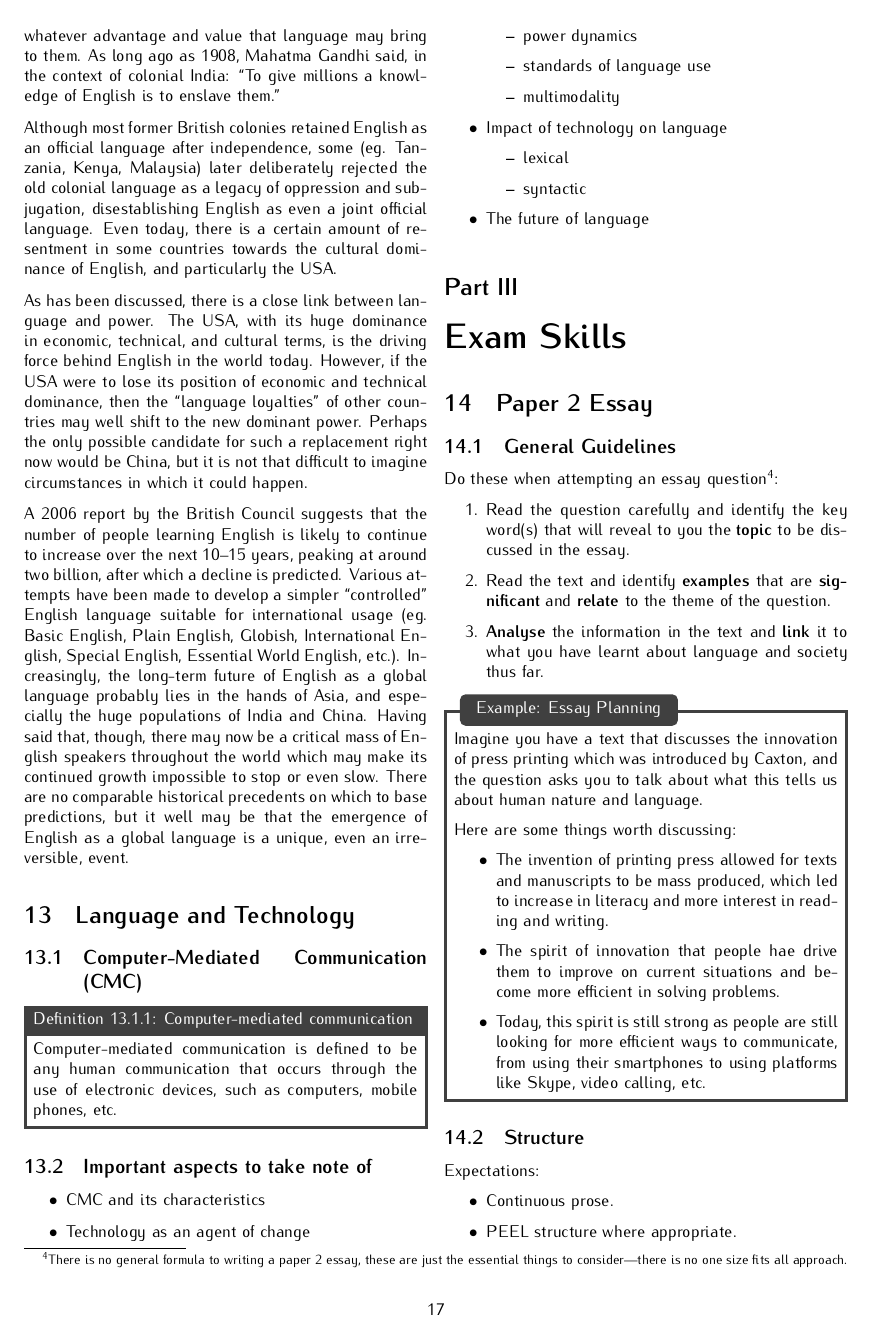
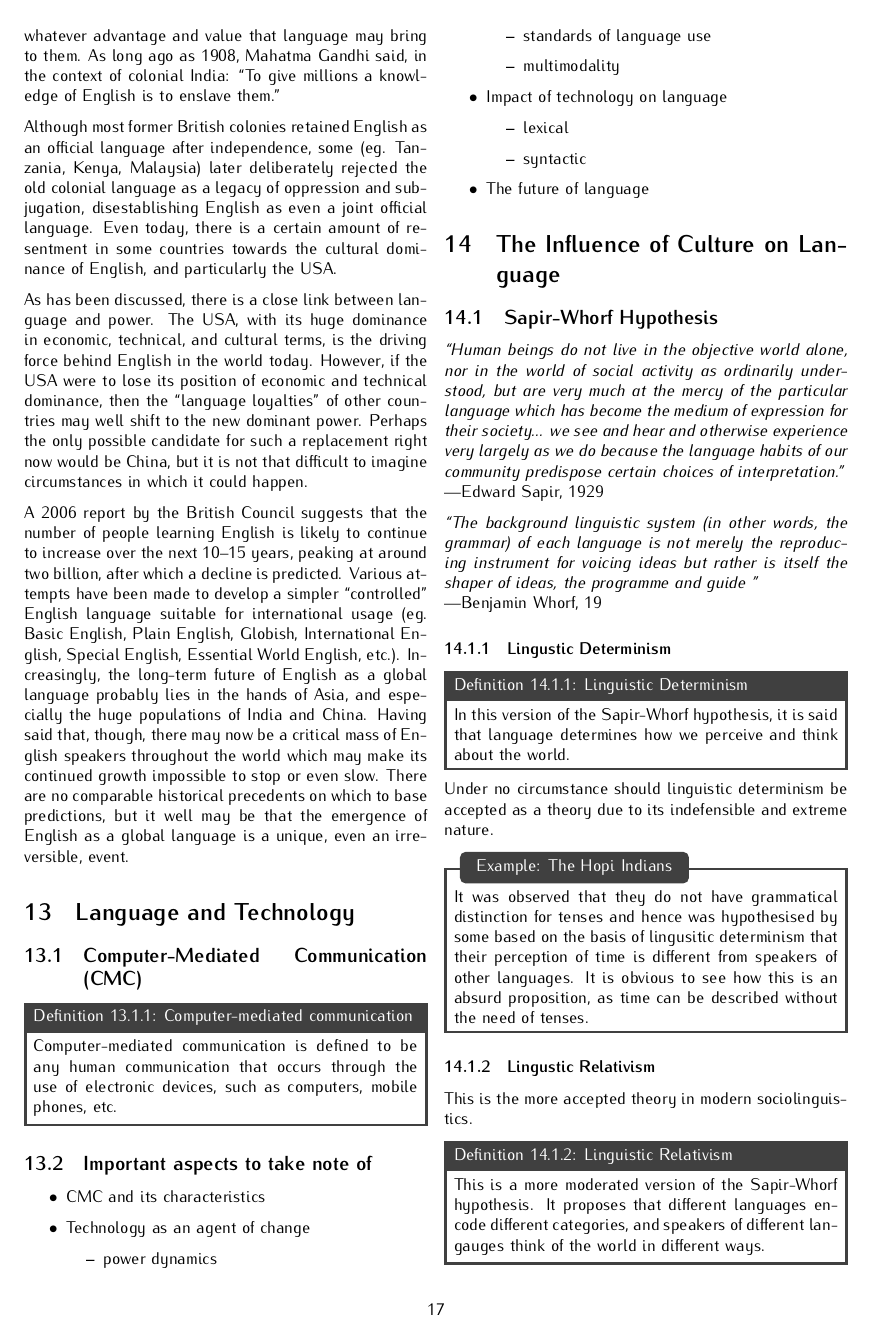
Before and after one commit to kangzhe-xyz/ELLnotes, a LaTeX paper (main.tex, which reads content/chapter209.tex): page 17 of 18 before the commit and page 17 of 19 after it. Compiled offline with pdfLaTeX.

Commit message:
your sapir-whorf hypothesis is too strong but ok

```diff
--- /dev/null
+++ b/content/chapter209.tex
@@ -0,0 +1,16 @@
+\documentclass[../main.tex]{subfiles}
+
+\begin{document}
+    \section{The Influence of Culture on Language}
+    \subsection{Sapir-Whorf Hypothesis}
+        {\it ``Human beings do not live in the objective world alone, nor in the world of social activity as ordinarily understood, but are very much at the mercy of the particular language which has become the medium of expression for their society... we see and hear and otherwise experience very largely as we do because the language habits of our community predispose certain choices of interpretation.''} \\ \hfill ---Edward Sapir, 1929 \par
+        {\it ``The background linguistic system (in other words, the grammar) of each language is not merely the reproducing instrument for voicing ideas but rather is itself the shaper of ideas, the programme and guide ''} \\ \hfill ---Benjamin Whorf, 19 \par
+
+        \subsubsection{Lingustic Determinism}
+            \edfn{Linguistic Determinism}{In this version of the Sapir-Whorf hypothesis, it is said that language determines how we perceive and think about the world.}
+            Under no circumstance should linguistic determinism be accepted as a theory due to its indefensible and extreme nature.
+            \exmp{The Hopi Indians}{It was observed that they do not have grammatical distinction for tenses and hence was hypothesised by some based on the basis of lingusitic determinism that their perception of time is different from speakers of other languages. It is obvious to see how this is an absurd proposition, as time can be described without the need of tenses.}
+
+        \subsubsection{Lingustic Relativism}
+            This is the more accepted theory in modern sociolinguistics.
+            \edfn{Linguistic Relativism}{This is a more moderated version of the Sapir-Whorf hypothesis. It proposes that different languages encode different categories, and speakers of different langauges think of the world in different ways.}
@@ -0,0 +22,9 @@
+            \exmp{Locations}{English and Italian \begin{itemize}
+                \item English: ride `on' a bicycle and go `on' a country.
+                \item Italian: ride `in' a bicycle and go `in' a country,
+            \end{itemize}
+            English and Japanese
+            \begin{itemize}
+                \item English: ring is placed `on' a finger, a finger is placed `in' a ring,
+                \item Japanese: for both cases, the concept of \textit{kitta} is that the ring gets `integrated' with the wearer.
+            \end{itemize}}
```
Also changed, not shown: main.tex (+1 -0 lines), content/chapter209.tex (13 more changed lines).
